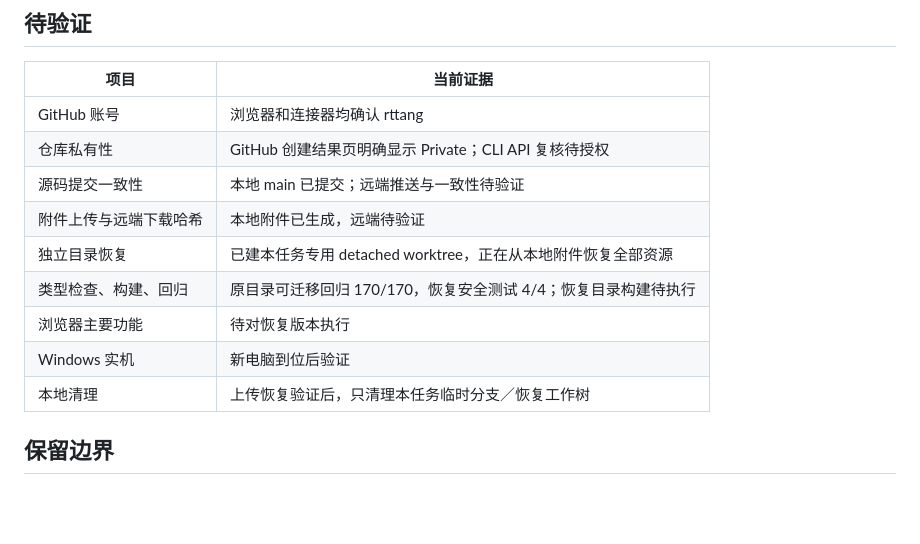
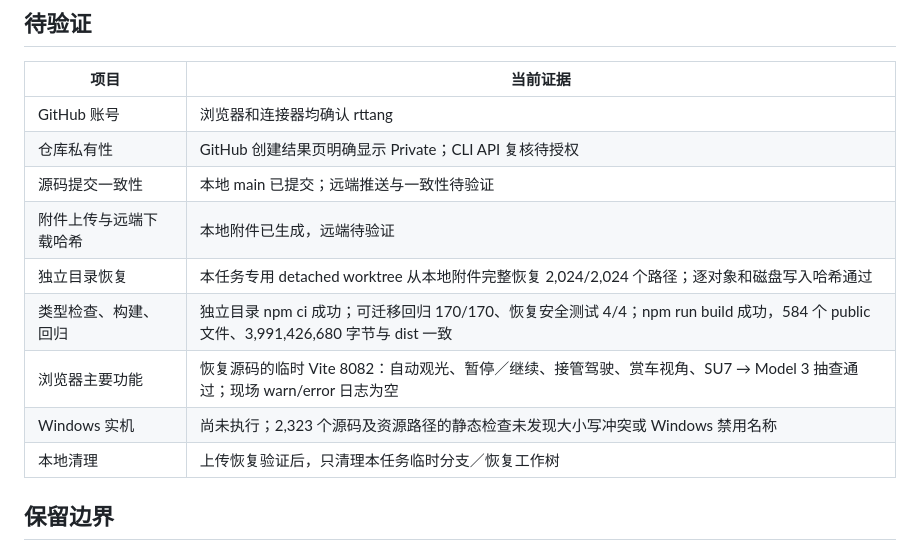
Before and after one commit to rttang/shanghai-commute-drive, a Markdown page: docs/private-backup/REPORT.md, the part around one of its changes. GitHub-like rendering; blank space fills up the shorter version.

Commit message:
docs: record local backup recovery verification

```diff
--- a/docs/private-backup/REPORT.md
+++ b/docs/private-backup/REPORT.md
@@ -20,10 +20,10 @@
 | 仓库私有性 | GitHub 创建结果页明确显示 Private；CLI API 复核待授权 |
 | 源码提交一致性 | 本地 main 已提交；远端推送与一致性待验证 |
 | 附件上传与远端下载哈希 | 本地附件已生成，远端待验证 |
-| 独立目录恢复 | 已建本任务专用 detached worktree，正在从本地附件恢复全部资源 |
-| 类型检查、构建、回归 | 原目录可迁移回归 170/170，恢复安全测试 4/4；恢复目录构建待执行 |
-| 浏览器主要功能 | 待对恢复版本执行 |
-| Windows 实机 | 新电脑到位后验证 |
+| 独立目录恢复 | 本任务专用 detached worktree 从本地附件完整恢复 2,024/2,024 个路径；逐对象和磁盘写入哈希通过 |
+| 类型检查、构建、回归 | 独立目录 npm ci 成功；可迁移回归 170/170、恢复安全测试 4/4；npm run build 成功，584 个 public 文件、3,991,426,680 字节与 dist 一致 |
+| 浏览器主要功能 | 恢复源码的临时 Vite 8082：自动观光、暂停／继续、接管驾驶、赏车视角、SU7 → Model 3 抽查通过；现场 warn/error 日志为空 |
+| Windows 实机 | 尚未执行；2,323 个源码及资源路径的静态检查未发现大小写冲突或 Windows 禁用名称 |
 | 本地清理 | 上传恢复验证后，只清理本任务临时分支／恢复工作树 |
 
 ## 保留边界
```
Also changed, not shown: other parts of docs/private-backup/REPORT.md (+27 -0 lines).
